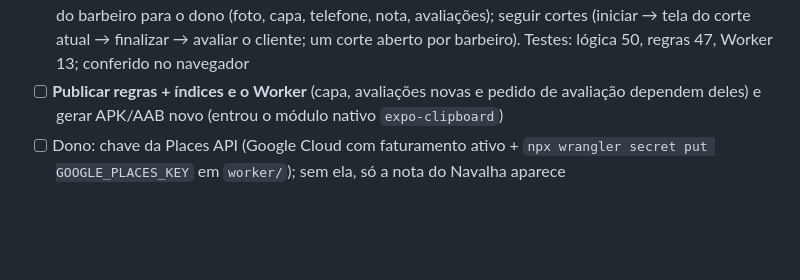
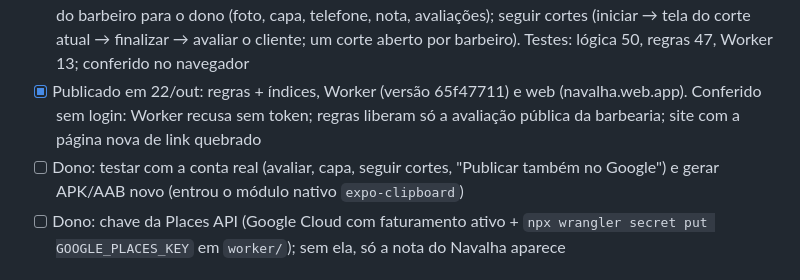
Before and after one commit to SuportExoduss/navalha, a Markdown page: docs/status.md, the part around the change. Drawn GitHub-style; blank space fills up the shorter version.

Commit message:
Status: roteiro de avaliações publicado (regras, índices, Worker e web)
Co-Authored-By: Claude Opus 5.5 <noreply@anthropic.com>

```diff
--- a/docs/status.md
+++ b/docs/status.md
@@ -124,8 +124,10 @@ Requisitos da Google Play: `docs/publicar-google-play.md`. Pacote definitivo `co
   1,35 s logado, toque pula); capa (banner) no perfil do cliente e no cartão do barbeiro; ficha do barbeiro para o
   dono (foto, capa, telefone, nota, avaliações); seguir cortes (iniciar → tela do corte atual → finalizar → avaliar
   o cliente; um corte aberto por barbeiro). Testes: lógica 50, regras 47, Worker 13; conferido no navegador
-- [ ] **Publicar regras + índices e o Worker** (capa, avaliações novas e pedido de avaliação dependem deles) e gerar
-  APK/AAB novo (entrou o módulo nativo `expo-clipboard`)
+- [x] Publicado em 22/out: regras + índices, Worker (versão 65f47711) e web (navalha.web.app). Conferido sem login:
+  Worker recusa sem token; regras liberam só a avaliação pública da barbearia; site com a página nova de link quebrado
+- [ ] Dono: testar com a conta real (avaliar, capa, seguir cortes, "Publicar também no Google") e gerar APK/AAB novo
+  (entrou o módulo nativo `expo-clipboard`)
 - [ ] Dono: chave da Places API (Google Cloud com faturamento ativo + `npx wrangler secret put GOOGLE_PLACES_KEY` em `worker/`); sem ela, só a nota do Navalha aparece
 
 ## Extras de 20/out/2026 (fora do roadmap original, no ar)
```
Also changed, not shown: docs/roadmap-avaliacoes.md (+1 -1 lines).
